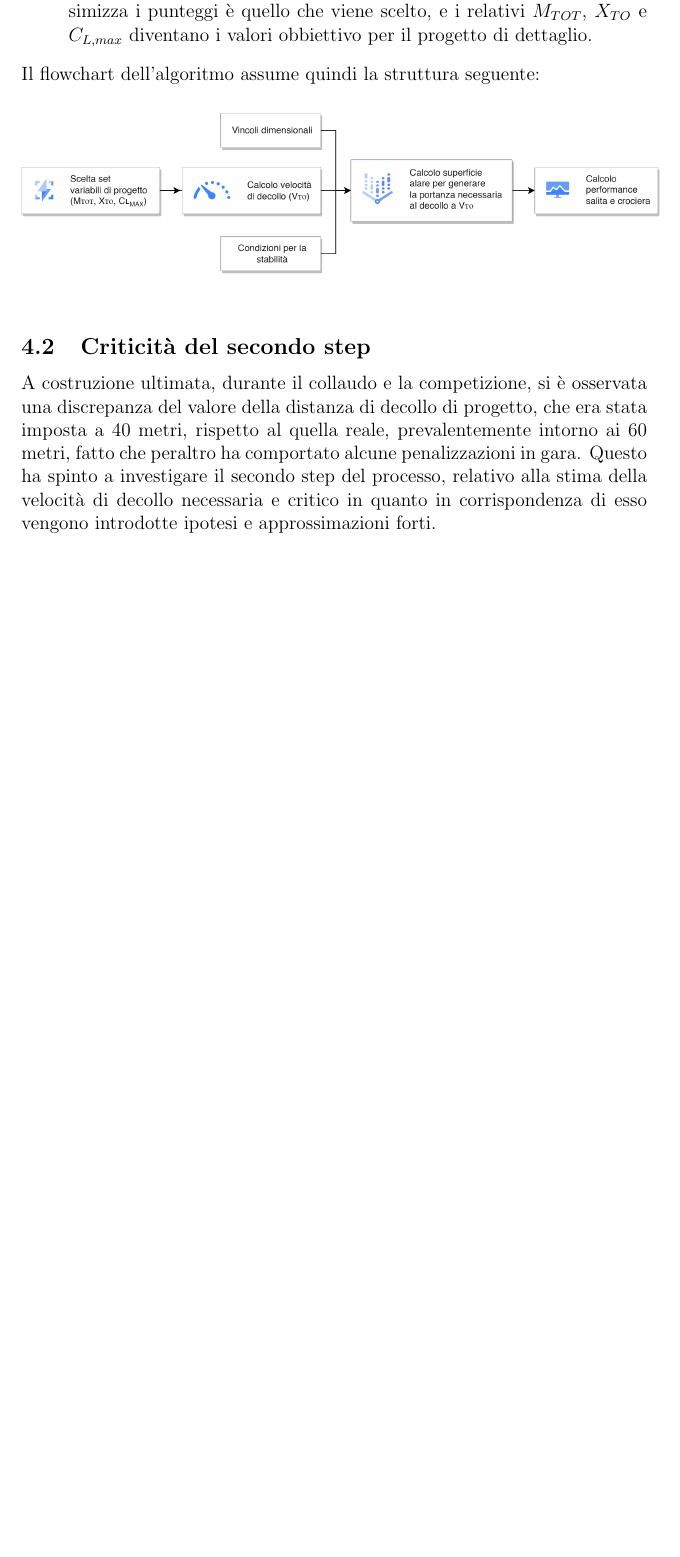
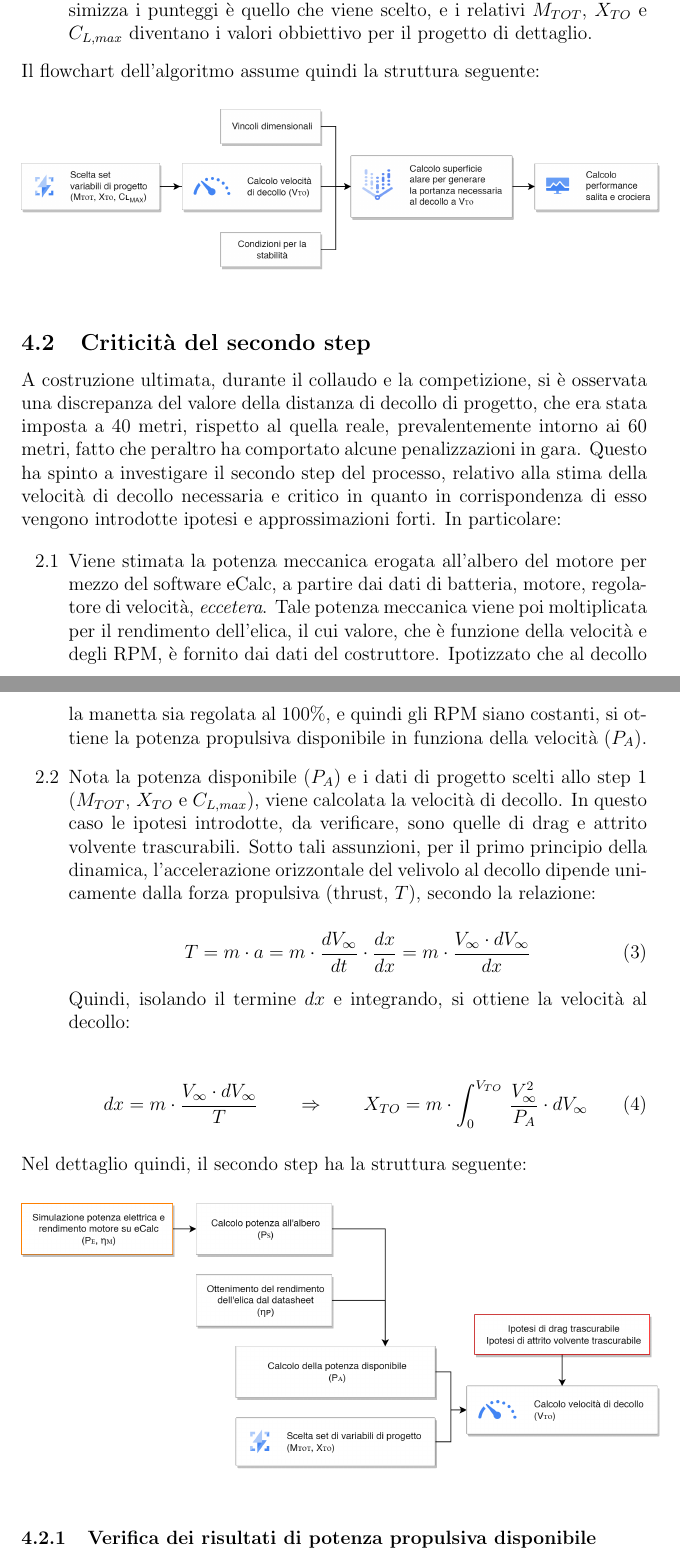
Before and after one commit to emanuele-cason/Tesi, a LaTeX document (Tesi.tex): part of page 9 of 10 before the commit and two parts of pages 9 and 10 of 11 after it, the two joined at a grey line, cut so that both start at the same text, the shorter picture padded with empty space. Compiled offline with pdfLaTeX.

Commit message:
Aggiunta descrizione step 2 nel dettaglio: 2.1 e 2.2

```diff
--- a/Tesi.tex
+++ b/Tesi.tex
@@ -153,7 +153,34 @@ Il flowchart dell'algoritmo assume quindi la struttura seguente:
 \end{figure}
 
 \subsection{Criticità del secondo step}
-A costruzione ultimata, durante il collaudo e la competizione, si è osservata una discrepanza del valore della distanza di decollo di progetto, che era stata imposta a 40 metri, rispetto al quella reale, prevalentemente intorno ai 60 metri, fatto che peraltro ha comportato alcune penalizzazioni in gara. Questo ha spinto a investigare il secondo step del processo, relativo alla stima della velocità di decollo necessaria e critico in quanto in corrispondenza di esso vengono introdotte ipotesi e approssimazioni forti.
+A costruzione ultimata, durante il collaudo e la competizione, si è osservata una discrepanza del valore della distanza di decollo di progetto, che era stata imposta a 40 metri, rispetto al quella reale, prevalentemente intorno ai 60 metri, fatto che peraltro ha comportato alcune penalizzazioni in gara. Questo ha spinto a investigare il secondo step del processo, relativo alla stima della velocità di decollo necessaria e critico in quanto in corrispondenza di esso vengono introdotte ipotesi e approssimazioni forti. In particolare:
+
+\begin{itemize}
+\item[2.1] Viene stimata la potenza meccanica erogata all'albero del motore per mezzo del software eCalc, a partire dai dati di batteria, motore, regolatore di velocità, \textit{eccetera}. Tale potenza meccanica viene poi moltiplicata per il rendimento dell'elica, il cui valore, che è funzione della velocità e degli RPM, è fornito dai dati del costruttore. Ipotizzato che al decollo la manetta sia regolata al 100\%, e quindi gli RPM siano costanti, si ottiene la potenza propulsiva disponibile in funziona della velocità ($P_A$).
+
+\item[2.2] Nota la potenza disponibile ($P_A$) e i dati di progetto scelti allo step 1 ($M_{TOT}$, $X_{TO}$ e $C_{L, max}$), viene calcolata la velocità di decollo. In questo caso le ipotesi introdotte, da verificare, sono quelle di drag e attrito volvente trascurabili. Sotto tali assunzioni, per il primo principio della dinamica, l'accelerazione orizzontale del velivolo al decollo dipende unicamente dalla forza propulsiva (thrust, $T$), secondo la relazione:
+
+\begin{equation}
+T = m \cdot a = m \cdot \frac{dV_\infty}{dt} \cdot \frac{dx}{dx} = m \cdot \frac{V_\infty \cdot dV_\infty}{dx}
+\end{equation}
+
+\noindent
+Quindi, isolando il termine $dx$ e integrando, si ottiene la velocità al decollo:
+
+\begin{equation}
+dx = m \cdot \frac{V_\infty \cdot dV_\infty}{T} \qquad \Rightarrow \qquad X_{TO} = m \cdot \int_0^{V_{TO}} \, \frac{V_\infty^2}{P_A} \cdot dV_\infty
+\end{equation}
+\end{itemize}
+
+\noindent
+Nel dettaglio quindi, il secondo step ha la struttura seguente:
+\begin{figure}[h]
+	\centering
+	\includegraphics[width=14cm]{img/dim-vto}
+\end{figure}
+
+\subsubsection{Verifica dei risultati di potenza propulsiva disponibile}
+
 
 \newpage
 \bibliography{refs}
```
Also changed, not shown: Tesi.pdf, img/dim-vto-v2.png (added), img/dim-vto.png, 4 other files.
